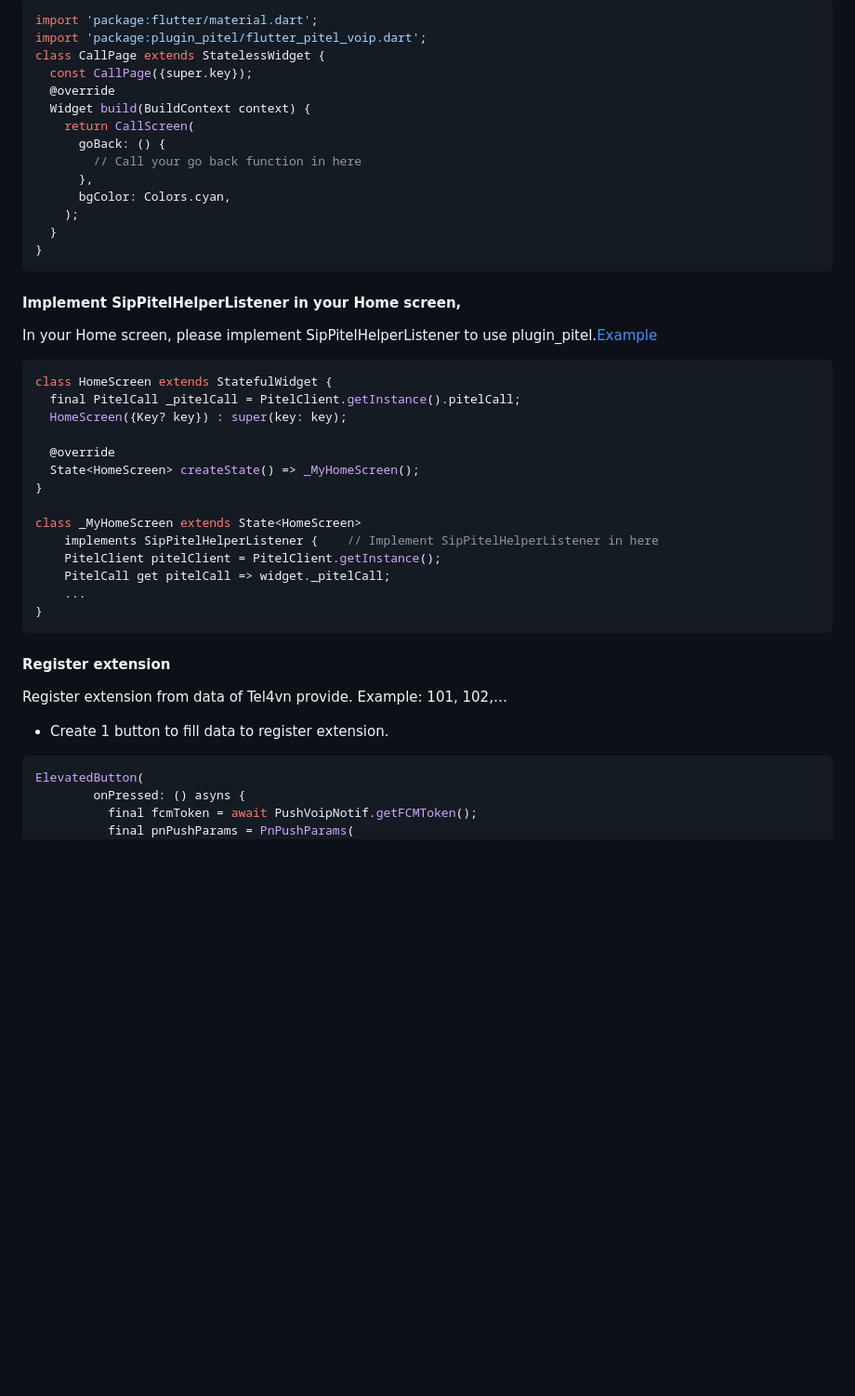
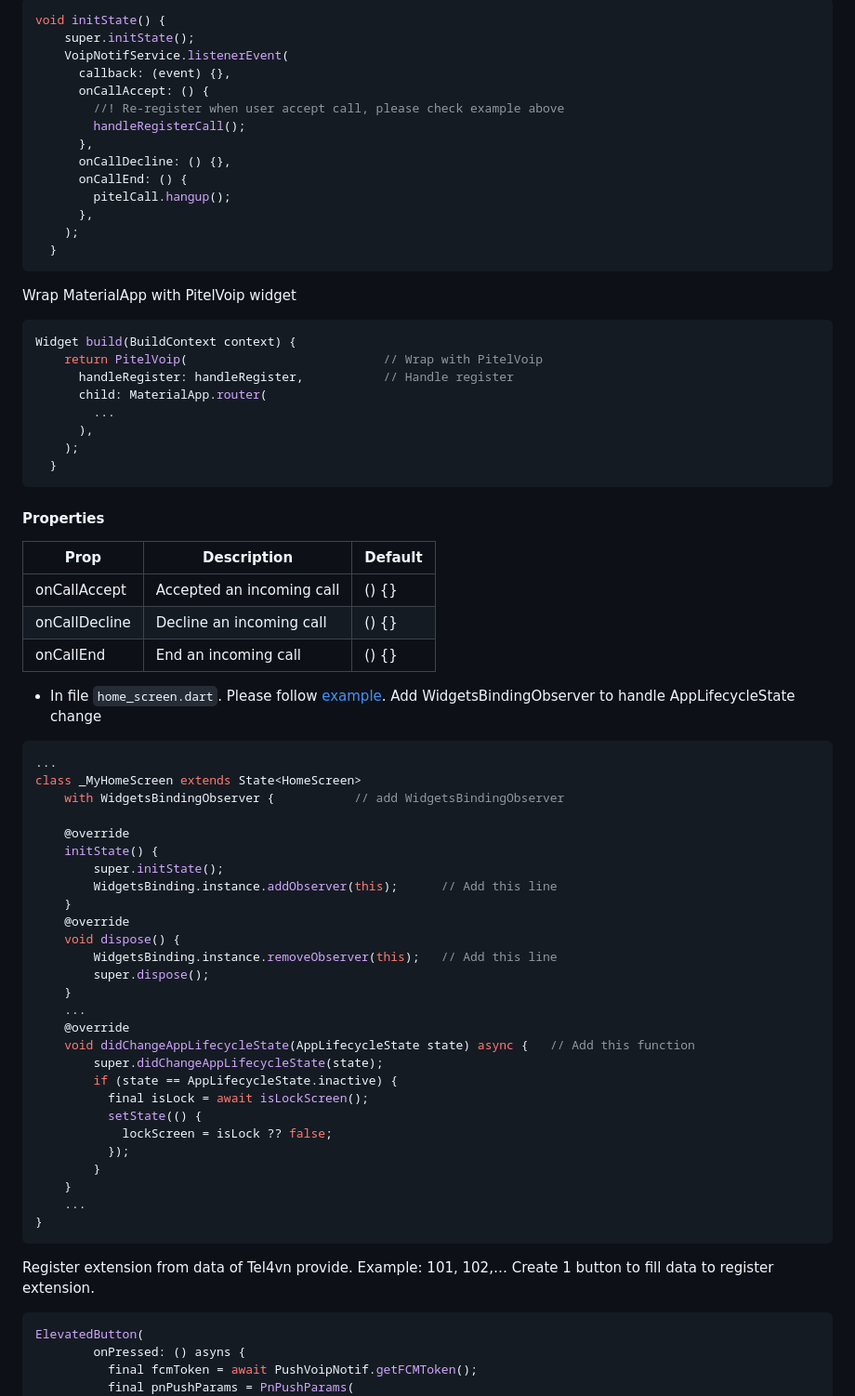
Before and after one commit to tel4vn/flutter-pitel-voip, a Markdown page: README.md, the part around the change printed below. Shown: that part at 93% size. Rendered like a GitHub page; blank space fills up the shorter version.

````diff
--- a/README.md
+++ b/README.md
@@ -84,40 +111,77 @@ Please check [PUSH_NOTIF.md](https://github.com/tel4vn/flutter-pitel-voip/blob/m
 ```dart
-import 'package:flutter/material.dart';
-import 'package:plugin_pitel/flutter_pitel_voip.dart';
-class CallPage extends StatelessWidget {
-  const CallPage({super.key});
-  @override
-  Widget build(BuildContext context) {
-    return CallScreen(
-      goBack: () {
-        // Call your go back function in here
+void initState() {
+    super.initState();
+    VoipNotifService.listenerEvent(
+      callback: (event) {},
+      onCallAccept: () {
+        //! Re-register when user accept call, please check example above
+        handleRegisterCall();
       },
-      bgColor: Colors.cyan,
+      onCallDecline: () {},
+      onCallEnd: () {
+        pitelCall.hangup();
+      },
     );
   }
-}
 ```
-#### Implement SipPitelHelperListener in your Home screen,
-In your Home screen, please implement SipPitelHelperListener to use plugin_pitel.[Example](https://github.com/tel4vn/pitel-ui-kit/blob/main/lib/features/home/home_screen.dart)
+
+Wrap MaterialApp with PitelVoip widget
+
 ```dart
-class HomeScreen extends StatefulWidget {
-  final PitelCall _pitelCall = PitelClient.getInstance().pitelCall;
-  HomeScreen({Key? key}) : super(key: key);
+Widget build(BuildContext context) {
+    return PitelVoip(                           // Wrap with PitelVoip
+      handleRegister: handleRegister,           // Handle register
+      child: MaterialApp.router(
+        ...
+      ),
+    );
+  }
+```
 
-  @override
-  State<HomeScreen> createState() => _MyHomeScreen();
-}
+#### Properties
 
+| Prop          | Description               | Default |
+| ------------- | ------------------------- | ------- |
+| onCallAccept  | Accepted an incoming call | () {}   |
+| onCallDecline | Decline an incoming call  | () {}   |
+| onCallEnd     | End an incoming call      | () {}   |
+
+- In file `home_screen.dart`.
+  Please follow [example](https://github.com/tel4vn/pitel-ui-kit/blob/feature/v1.0.2/lib/features/home/home_screen.dart).
+  Add WidgetsBindingObserver to handle AppLifecycleState change
+
+```dart
+...
 class _MyHomeScreen extends State<HomeScreen>
-    implements SipPitelHelperListener {    // Implement SipPitelHelperListener in here
-    PitelClient pitelClient = PitelClient.getInstance();
-    PitelCall get pitelCall => widget._pitelCall;
+    with WidgetsBindingObserver {           // add WidgetsBindingObserver
+
+    @override
+    initState() {
+        super.initState();
+        WidgetsBinding.instance.addObserver(this);      // Add this line
+    }
+    @override
+    void dispose() {
+        WidgetsBinding.instance.removeObserver(this);   // Add this line
+        super.dispose();
+    }
+    ...
+    @override
+    void didChangeAppLifecycleState(AppLifecycleState state) async {   // Add this function
+        super.didChangeAppLifecycleState(state);
+        if (state == AppLifecycleState.inactive) {
+          final isLock = await isLockScreen();
+          setState(() {
+            lockScreen = isLock ?? false;
+          });
+        }
+    }
     ...
 }
 ```
-#### Register extension
-Register extension from data of Tel4vn provide. Example: 101, 102,…
-- Create 1 button to fill data to register extension.
+
+Register extension from data of Tel4vn provide. Example: 101, 102,… Create 1 button to fill data to register extension.
+
 ```dart
 ElevatedButton(
         onPressed: () asyns {
````
Also changed, not shown: other parts of README.md (+64 -139 lines).
